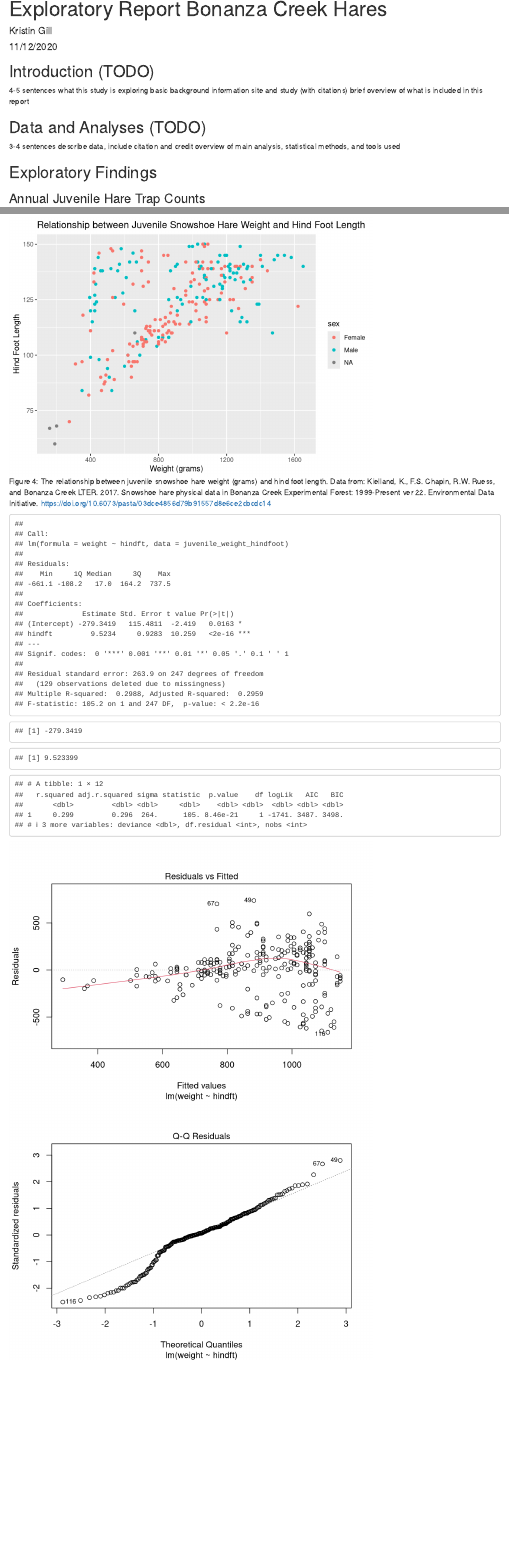
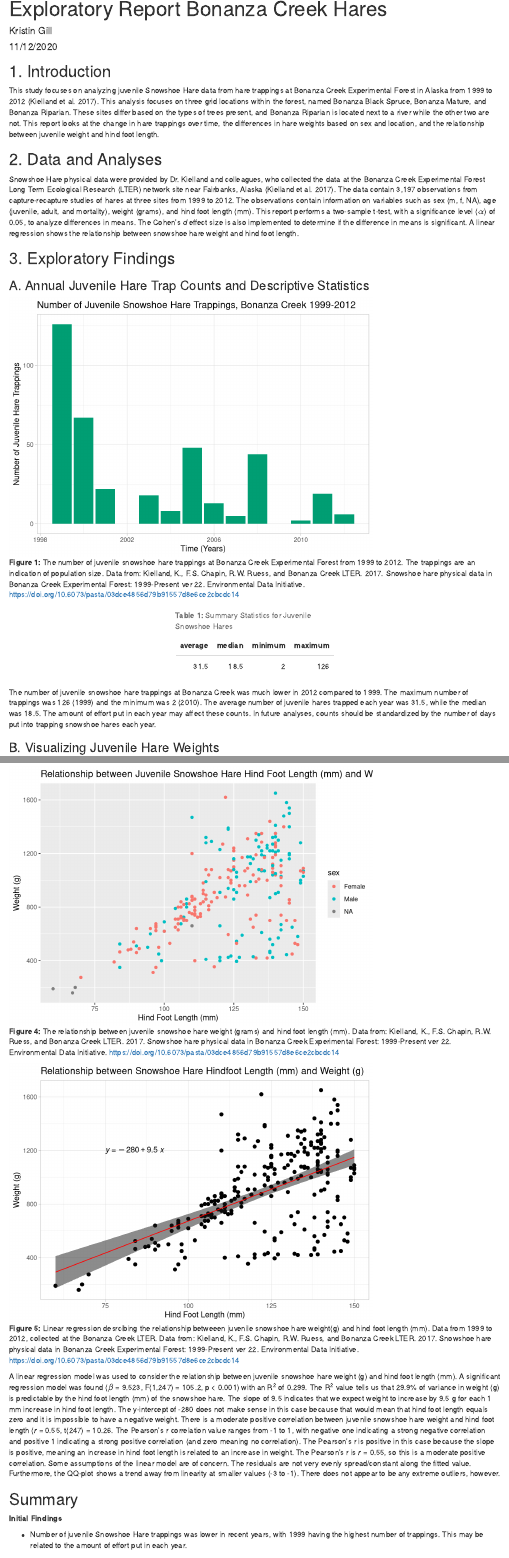
Before and after one commit to kristingill/assignment4-bonanzacreek, an R Markdown document (src/gill_kristin_a4_task2.Rmd): the page in a window 1100 px wide, from its top, and a second part further down, joined at a grey line. Rendered offline with R 4.5, knitr and Pandoc, with nearby package versions; code that draws random numbers runs with fixed seeds of ours; some code elsewhere in the file could not run offline.

Commit message:
commit before initial submission

````diff
--- a/src/gill_kristin_a4_task2.Rmd
+++ b/src/gill_kristin_a4_task2.Rmd
@@ -23,17 +23,13 @@ library(broom)
 bonanza_hare <- read_csv(here("data", "bonanza_hares.csv"))
 ```
 
-## Introduction (TODO)
-4-5 sentences
-what this study is exploring
-basic background information
-site and study (with citations)
-brief overview of what is included in this report
+## 1. Introduction
+This study focuses on analyzing juvenile Snowshoe Hare data from hare trappings at Bonanza Creek Experimental Forest in Alaska from 1999 to 2012 (Kielland et al. 2017). This analysis focuses on three grid locations within the forest, named Bonanza Black Spruce, Bonanza Mature, and Bonanza Riparian. These sites differ based on the types of trees present, and Bonanza Riparian is located next to a river while the other two are not. This report looks at the change in hare trappings over time, the differences in hare weights based on sex and location, and the relationship between juvenile weight and hind foot length.
 
-## Data and Analyses (TODO)
-3-4 sentences
-describe data, include citation and credit
-overview of main analysis, statistical methods, and tools used
 
-## Exploratory Findings
-### Annual Juvenile Hare Trap Counts
+## 2. Data and Analyses
+Snowshoe Hare physical data were provided by Dr. Kielland and colleagues, who collected the data at the Bonanza Creek Experimental Forest Long Term Ecological Research (LTER) network site near Fairbanks, Alaska (Kielland et al. 2017). The data contain 3,197 observations from capture-recapture studies of hares at three sites from 1999 to 2012. The observations contain information on variables such as sex (m, f, NA), age (juvenile, adult, and mortality), weight (grams), and hind foot length (mm). This report performs a two-sample t-test, with a significance level ($\alpha$) of 0.05, to analyze differences in means. The Cohen's *d* effect size is also implemented to determine if the difference in means is significant. A linear regression shows the relationship between snowshoe hare weight and hind foot length.
+
+## 3. Exploratory Findings
+### A. Annual Juvenile Hare Trap Counts and Descriptive Statistics
+```{r, fig.cap = "**Figure 1:** The number of juvenile snowshoe hare trappings at Bonanza Creek Experimental Forest from 1999 to 2012. The trappings are an indication of population size. Data from: Kielland, K., F.S. Chapin, R.W. Ruess, and Bonanza Creek LTER. 2017. Snowshoe hare physical data in Bonanza Creek Experimental Forest: 1999-Present ver 22. Environmental Data Initiative. https://doi.org/10.6073/pasta/03dce4856d79b91557d8e6ce2cbcdc14"}
@@ -67,12 +62,12 @@ summary_juvenile <- juvenile_by_year %>%
             median = median(n),
             minimum = min(n),
             maximum = max(n))
-kbl(summary_juvenile, caption = "Table 1: Summary Statistics for Juvenile Snowshoe Hares") %>%
+kbl(summary_juvenile, caption = "**Table 1:** Summary Statistics for Juvenile Snowshoe Hares") %>%
   kable_styling(latex_options = c("striped", "hold_position"),
                 full_width = F)
 ```
 
 The number of juvenile snowshoe hare trappings at Bonanza Creek was much lower in 2012 compared to 1999. The maximum number of trappings was 126 (1999) and the minimum was 2 (2010). The average number of juvenile hares trapped each year was 31.5, while the median was 18.5. The amount of effort put in each year may affect these counts. In future analyses, counts should be standardized by the number of days put into trapping snowshoe hares each year.
 
-### Visualizing Juvenile Hare Weights
+### B. Visualizing Juvenile Hare Weights
 
@@ -192,5 +187,5 @@ For each location, the male juvenile snowshoe hares have higher average weights
 
-```{r, fig.cap = "Figure 4: The relationship between juvenile snowshoe hare weight (grams) and hind foot length. Data from: Kielland, K., F.S. Chapin, R.W. Ruess, and Bonanza Creek LTER. 2017. Snowshoe hare physical data in Bonanza Creek Experimental Forest: 1999-Present ver 22. Environmental Data Initiative. https://doi.org/10.6073/pasta/03dce4856d79b91557d8e6ce2cbcdc14"}
+```{r, fig.cap = "**Figure 4:** The relationship between juvenile snowshoe hare weight (grams) and hind foot length (mm). Data from: Kielland, K., F.S. Chapin, R.W. Ruess, and Bonanza Creek LTER. 2017. Snowshoe hare physical data in Bonanza Creek Experimental Forest: 1999-Present ver 22. Environmental Data Initiative. https://doi.org/10.6073/pasta/03dce4856d79b91557d8e6ce2cbcdc14"}
 # juvenile hare weight and hind foot length
 juvenile_weight_hindfoot <- juvenile_hare %>%
   select(year, weight, hindft, grid, sex) %>%
@@ -203,15 +198,15 @@ mutate(grid = case_when(
     sex == "m" ~ "Male"))
 
 # correlation graph
-ggplot(data = juvenile_weight_hindfoot, aes(x = weight,
-                                            y = hindft)) +
+ggplot(data = juvenile_weight_hindfoot, aes(x = hindft,
+                                            y = weight)) +
   geom_point(aes(color = sex)) +
-  labs(x = "Weight (grams)",
-       y = "Hind Foot Length",
-       title = "Relationship between Juvenile Snowshoe Hare Weight and Hind Foot Length")
+  labs(x = "Hind Foot Length (mm)",
+       y = "Weight (g)",
+       title = "Relationship between Juvenile Snowshoe Hare Hind Foot Length (mm) and Weight (g)")
 ```
 
-```{r}
+```{r, include = FALSE}
 # Linear Regression
 # linear model
 hare_lm <- lm(weight ~ hindft, data = juvenile_weight_hindfoot)
@@ -231,3 +226,31 @@ hare_lm_out
 
 plot(hare_lm)
 ```
+
+```{r, fig.cap = "**Figure 5:** Linear regression desrcibing the relationship betweeen juvenile snowshoe hare weight(g) and hind foot length (mm). Data from 1999 to 2012, collected at the Bonanza Creek LTER. Data from: Kielland, K., F.S. Chapin, R.W. Ruess, and Bonanza Creek LTER. 2017. Snowshoe hare physical data in Bonanza Creek Experimental Forest: 1999-Present ver 22. Environmental Data Initiative. https://doi.org/10.6073/pasta/03dce4856d79b91557d8e6ce2cbcdc14"}
+# Visualizing the linear model
+ggplot(data = juvenile_weight_hindfoot, aes(x = hindft,
+                                            y = weight)) +
+  geom_point(size = 2) +
+  geom_smooth(method = "lm",
+              color = "red",
+              size = 0.5,
+              fill = "gray10",
+              alpha = 0.5) +
+  theme_light() +
+  ggpubr::stat_regline_equation(label.x = 75, label.y = 1200) +
+  labs(x = "Hind Foot Length (mm)",
+       y = "Weight (g)",
+       title = "Relationship between Snowshoe Hare Hindfoot Length (mm) and Weight (g)")
+
+# Pearson's r, correlation
+hare_cor <- cor.test(juvenile_weight_hindfoot$hindft, juvenile_weight_hindfoot$weight)
+```
+
+A linear regression model was used to consider the relationship between juvenile snowshoe hare weight (g) and hind foot length (mm). A significant regression model was found ($\beta$ = `r round(hare_coef,3)`, F(`r hare_lm_out$df`,`r hare_lm_out$df.residual`) = `r round(hare_lm_out$statistic,1)`, p < 0.001) with an R^2^ of `r round(hare_lm_out$r.squared,3)`. The R^2^ value tells us that 29.9% of variance in weight (g) is predictable by the hind foot length (mm) of the snowshoe hare. The slope of 9.5 indicates that we expect weight to increase by 9.5 g for each 1 mm increase in hind foot length. The y-intercept of -280 does not make sense in this case because that would mean that hind foot length equals zero and it is impossible to have a negative weight. There is a moderate positive correlation between juvenile snowshoe hare weight and hind foot length (*r* = `r round(hare_cor$estimate,2)`, t(`r hare_cor$parameter`) = `r round(hare_cor$statistic,2)`. The Pearson's r correlation value ranges from -1 to 1, with negative one indicating a strong negative correlation and positive 1 indicating a strong positive correlation (and zero meaning no correlation). The Pearson's r is positive in this case because the slope is positive, meaning an increase in hind foot length is related to an increase in weight. The Pearson's r is *r* = `r round(hare_cor$estimate,2)`, so this is a moderate positive correlation. Some assumptions of the linear model are of concern. The residuals are not very evenly spread/constant along the fitted value. Furthermore, the QQ-plot shows a trend away from linearity at smaller values (-3 to -1). There does not appear to be any extreme outliers, however.
+
+## Summary
+
+**Initial Findings**
+
+* Number of juvenile Snowshoe Hare trappings was lower in recent years, with 1999 having the highest number of trappings. This may be related to the amount of effort put in each year.
````
Also changed, not shown: src/gill_kristin_a4_task2.html, src/gill_kristin_a4_task2.Rmd (34 more changed lines).
